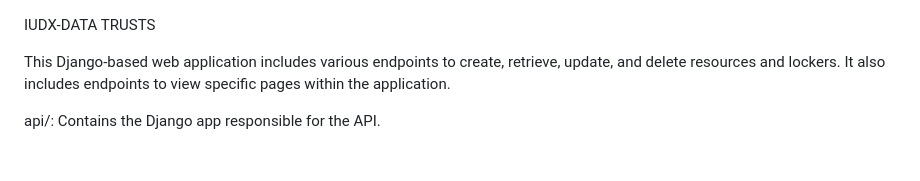
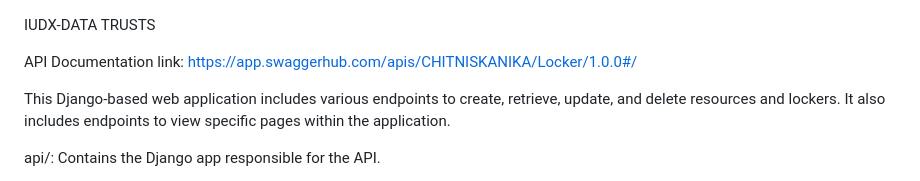
Before and after one commit to aam2k6/My-DPI-Project, a Markdown page: README.md, the part around the change. Drawn GitHub-style; blank space fills up the shorter version.

Commit message:
Addition of swagger link

```diff
--- a/README.md
+++ b/README.md
@@ -1,4 +1,7 @@
 IUDX-DATA TRUSTS
+
+API Documentation link:
+https://app.swaggerhub.com/apis/CHITNISKANIKA/Locker/1.0.0#/
 
 This Django-based web application includes various endpoints to create, retrieve, update, and delete resources and lockers. It also includes endpoints to view specific pages within the application.
 
```
